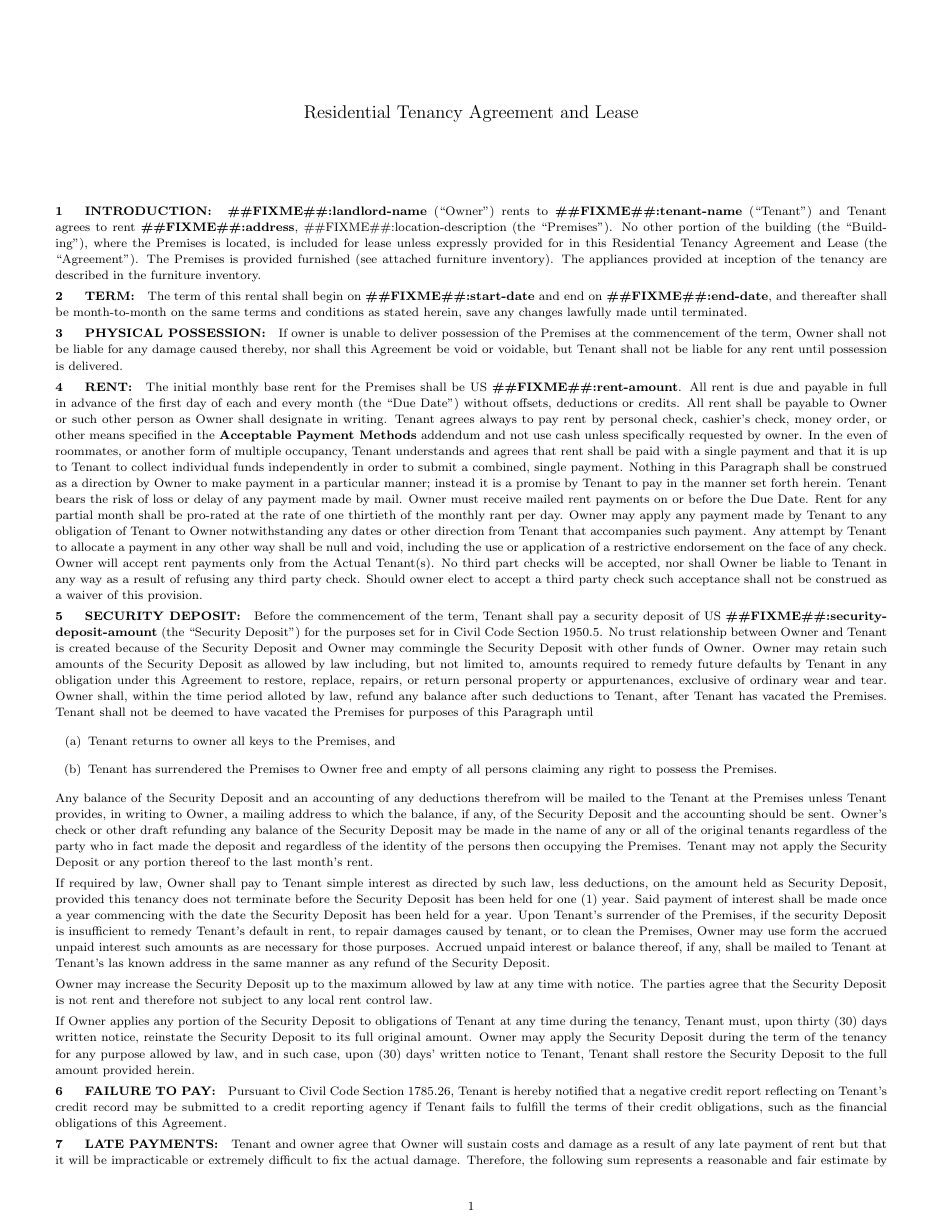
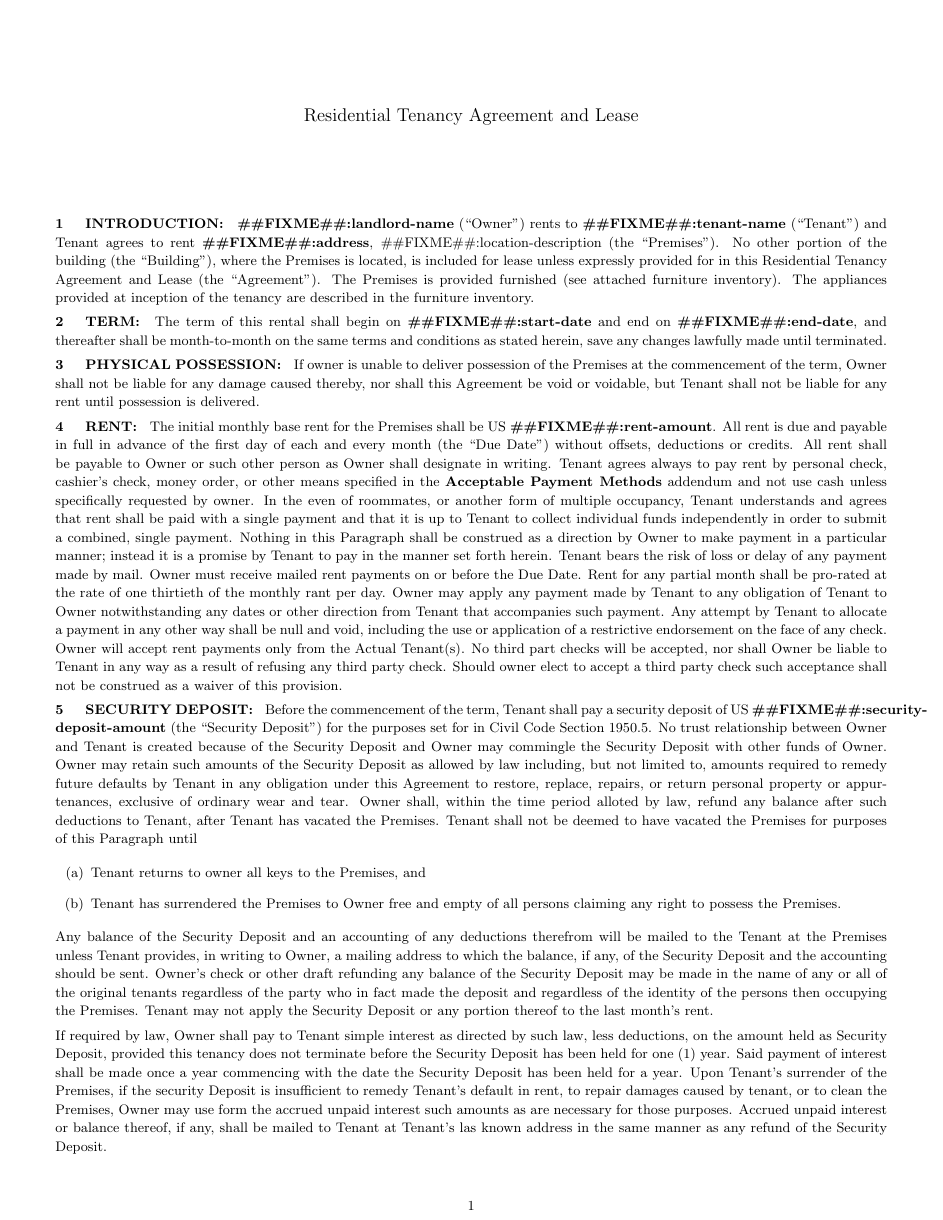
Before and after one commit to tildelowengrimm/sf-lease, a LaTeX document (lease-agreement.tex): page 1 of 7 before the commit and page 1 of 8 after it. Compiled offline with pdfLaTeX.

Commit message:
Nine points are probably better than eight.

```diff
--- a/lease-agreement.tex
+++ b/lease-agreement.tex
@@ -1,4 +1,4 @@
-\documentclass[8pt, letterpaper, oneside]{extarticle}
+\documentclass[9pt, letterpaper, oneside]{extarticle}
 \usepackage{fullpage, setspace, comment, url, verbatim, graphicx}
 \usepackage[top=0.5in, bottom=0.5in, left=0.5in, right=0.5in]{geometry}
 \usepackage[pdfborder="0 0 0"]{hyperref}
```
